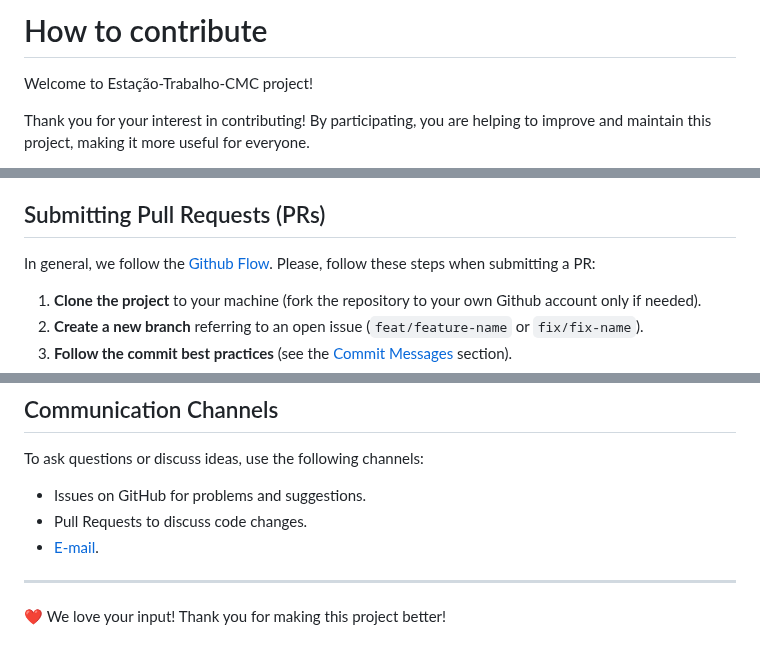
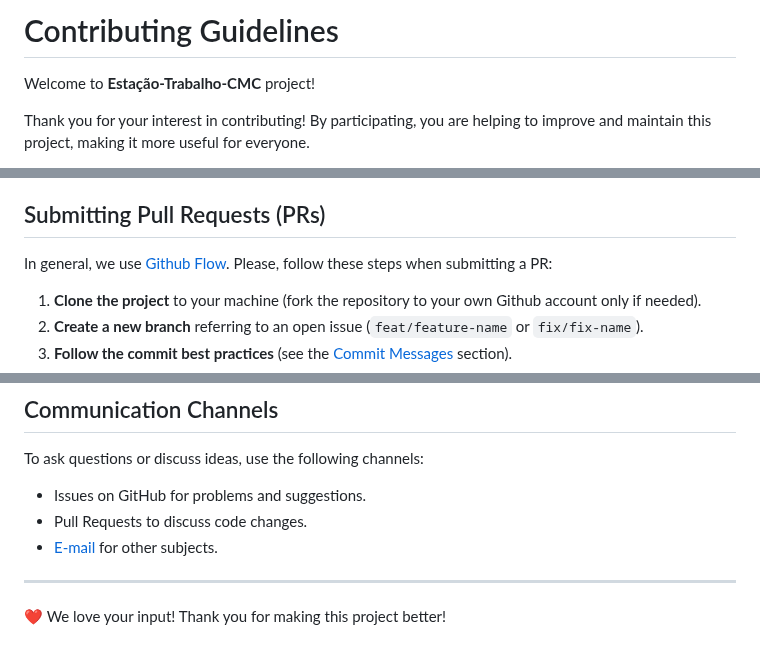
Before and after one commit to CMCuritiba/Estacao-Trabalho-CMC, a Markdown page: .github/CONTRIBUTING-en.md, 3 parts joined by grey strips. Drawn GitHub-style.

```diff
--- a/.github/CONTRIBUTING-en.md
+++ b/.github/CONTRIBUTING-en.md
@@ -1,6 +1,6 @@
-# How to contribute
+# Contributing Guidelines
 
-Welcome to Estação-Trabalho-CMC project!
+Welcome to **Estação-Trabalho-CMC** project!
 
 Thank you for your interest in contributing! By participating, you are helping to improve and maintain this project, making it more useful for everyone.
 
@@ -62,7 +62,7 @@ For examples and more on this topic, see also:
 
 ## Submitting Pull Requests (PRs)
 
-In general, we follow the [Github Flow](https://docs.github.com/en/get-started/using-github/github-flow#following-github-flow). Please, follow these steps when submitting a PR:
+In general, we use [Github Flow](https://docs.github.com/en/get-started/using-github/github-flow#following-github-flow). Please, follow these steps when submitting a PR:
 
 1. **Clone the project** to your machine (fork the repository to your own Github account only if needed).
 2. **Create a new branch** referring to an open issue (`feat/feature-name` or `fix/fix-name`).
@@ -108,7 +108,7 @@ To ask questions or discuss ideas, use the following channels:
 
 - Issues on GitHub for problems and suggestions.
 - Pull Requests to discuss code changes.
-- [E-mail](mailto:suporte@cmc.pr.gov.br).
+- [E-mail](mailto:suporte@cmc.pr.gov.br) for other subjects.
 
 ---
 
```
Also changed, not shown: .github/CONTRIBUTING.md (+33 -14 lines).
